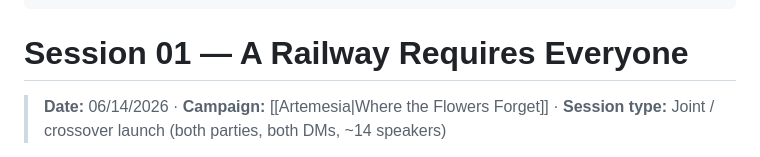
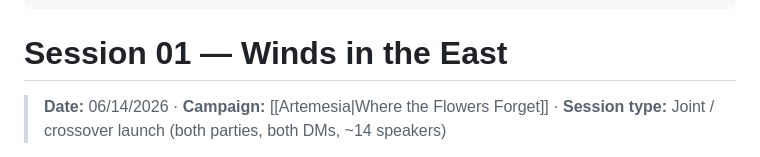
Before and after one commit to TheLittlestAskew/wtff_vault, a Markdown page: 01-Sessions/Session 01 — Winds in the East.md, the part around the change. GitHub-like rendering.

```diff
--- a/01-Sessions/Session 01 — Winds in the East.md
+++ b/01-Sessions/Session 01 — Winds in the East.md
@@ -19,7 +19,7 @@ aliases:
 pov_character: "Isla 'Bruin' Kaplan"
 ---
 
-# Session 01 — A Railway Requires Everyone
+# Session 01 — Winds in the East
 > **Date:** 06/14/2026 · **Campaign:** [[Artemesia|Where the Flowers Forget]] · **Session type:** Joint / crossover launch (both parties, both DMs, ~14 speakers)
 
 > [!note] Crossover note
```
